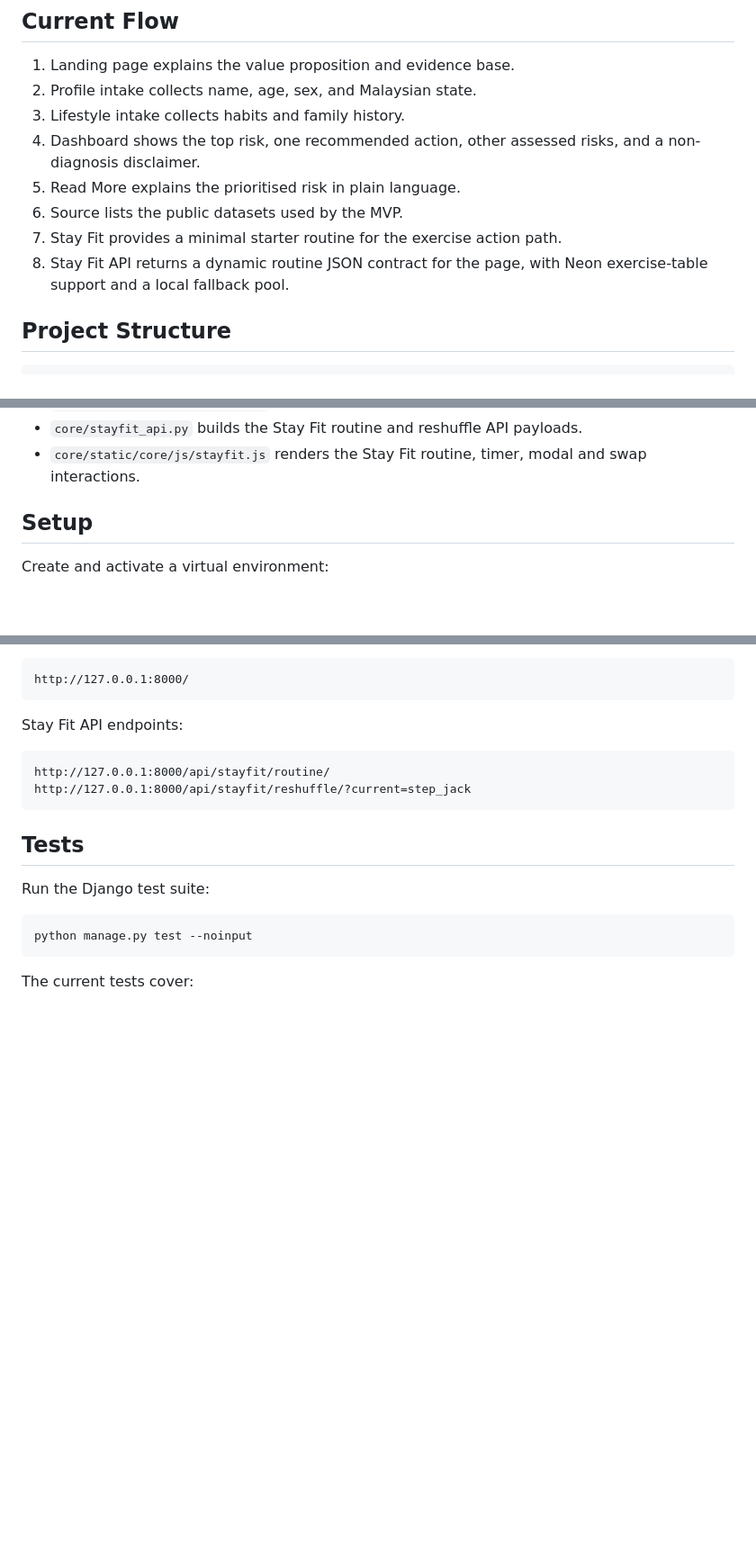
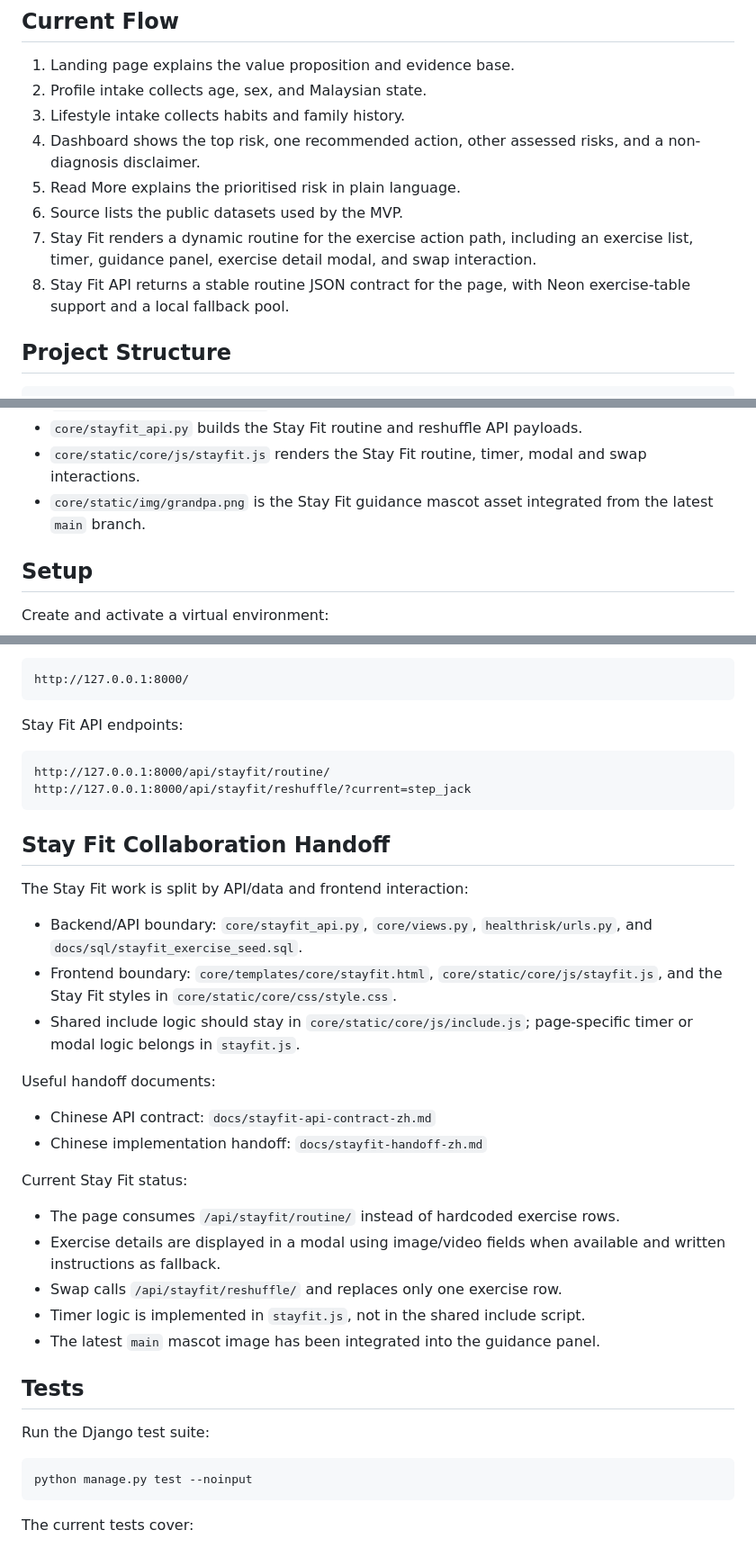
Before and after one commit to ttan0145/HealthAge, a Markdown page: README.md, 3 parts joined by grey strips. Shown at 90% size. Rendered like a GitHub page; blank space fills up the shorter version.

Commit message:
docs: update stay fit handoff and api status

````diff
--- a/README.md
+++ b/README.md
@@ -10,13 +10,13 @@ The current implementation is designed to run with or without the team Neon data
 ## Current Flow
 
 1. Landing page explains the value proposition and evidence base.
-2. Profile intake collects name, age, sex, and Malaysian state.
+2. Profile intake collects age, sex, and Malaysian state.
 3. Lifestyle intake collects habits and family history.
 4. Dashboard shows the top risk, one recommended action, other assessed risks, and a non-diagnosis disclaimer.
 5. Read More explains the prioritised risk in plain language.
 6. Source lists the public datasets used by the MVP.
-7. Stay Fit provides a minimal starter routine for the exercise action path.
-8. Stay Fit API returns a dynamic routine JSON contract for the page, with Neon exercise-table support and a local fallback pool.
+7. Stay Fit renders a dynamic routine for the exercise action path, including an exercise list, timer, guidance panel, exercise detail modal, and swap interaction.
+8. Stay Fit API returns a stable routine JSON contract for the page, with Neon exercise-table support and a local fallback pool.
 
 ## Project Structure
 
@@ -47,6 +47,7 @@ Important files:
 - `core/static/core/css/style.css` contains the shared visual system and page styles.
 - `core/stayfit_api.py` builds the Stay Fit routine and reshuffle API payloads.
 - `core/static/core/js/stayfit.js` renders the Stay Fit routine, timer, modal and swap interactions.
+- `core/static/img/grandpa.png` is the Stay Fit guidance mascot asset integrated from the latest `main` branch.
 
 ## Setup
 
@@ -111,6 +112,27 @@ http://127.0.0.1:8000/api/stayfit/routine/
 http://127.0.0.1:8000/api/stayfit/reshuffle/?current=step_jack
 ```
 
+## Stay Fit Collaboration Handoff
+
+The Stay Fit work is split by API/data and frontend interaction:
+
+- Backend/API boundary: `core/stayfit_api.py`, `core/views.py`, `healthrisk/urls.py`, and `docs/sql/stayfit_exercise_seed.sql`.
+- Frontend boundary: `core/templates/core/stayfit.html`, `core/static/core/js/stayfit.js`, and the Stay Fit styles in `core/static/core/css/style.css`.
+- Shared include logic should stay in `core/static/core/js/include.js`; page-specific timer or modal logic belongs in `stayfit.js`.
+
+Useful handoff documents:
+
+- Chinese API contract: `docs/stayfit-api-contract-zh.md`
+- Chinese implementation handoff: `docs/stayfit-handoff-zh.md`
+
+Current Stay Fit status:
+
+- The page consumes `/api/stayfit/routine/` instead of hardcoded exercise rows.
+- Exercise details are displayed in a modal using image/video fields when available and written instructions as fallback.
+- Swap calls `/api/stayfit/reshuffle/` and replaces only one exercise row.
+- Timer logic is implemented in `stayfit.js`, not in the shared include script.
+- The latest `main` mascot image has been integrated into the guidance panel.
+
 ## Tests
 
 Run the Django test suite:
````
Also changed, not shown: other parts of README.md (+1 -0 lines).
